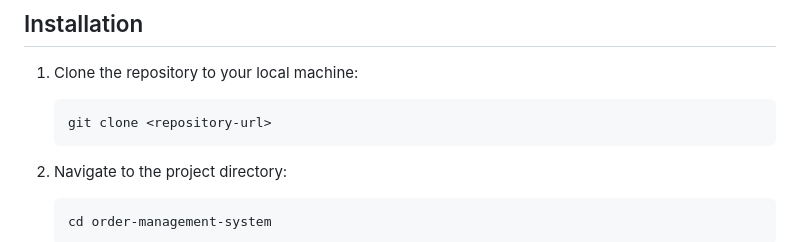
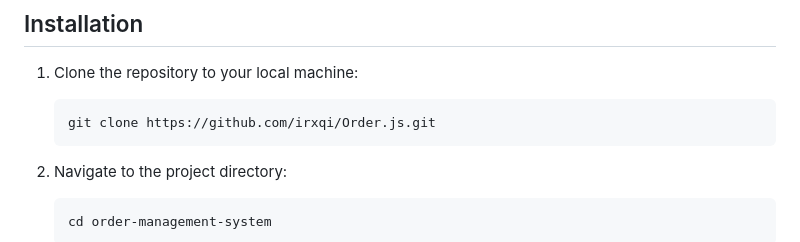
Before and after one commit to irxqi/Order.js, a Markdown page: README.md, the part around the change. Drawn GitHub-style.

````diff
--- a/README.md
+++ b/README.md
@@ -30,7 +30,7 @@ Before you begin, ensure that you have the following prerequisites installed:
 1. Clone the repository to your local machine:
 
     ```bash
-    git clone <repository-url>
+    git clone https://github.com/irxqi/Order.js.git
     ```
 
 2. Navigate to the project directory:
````
